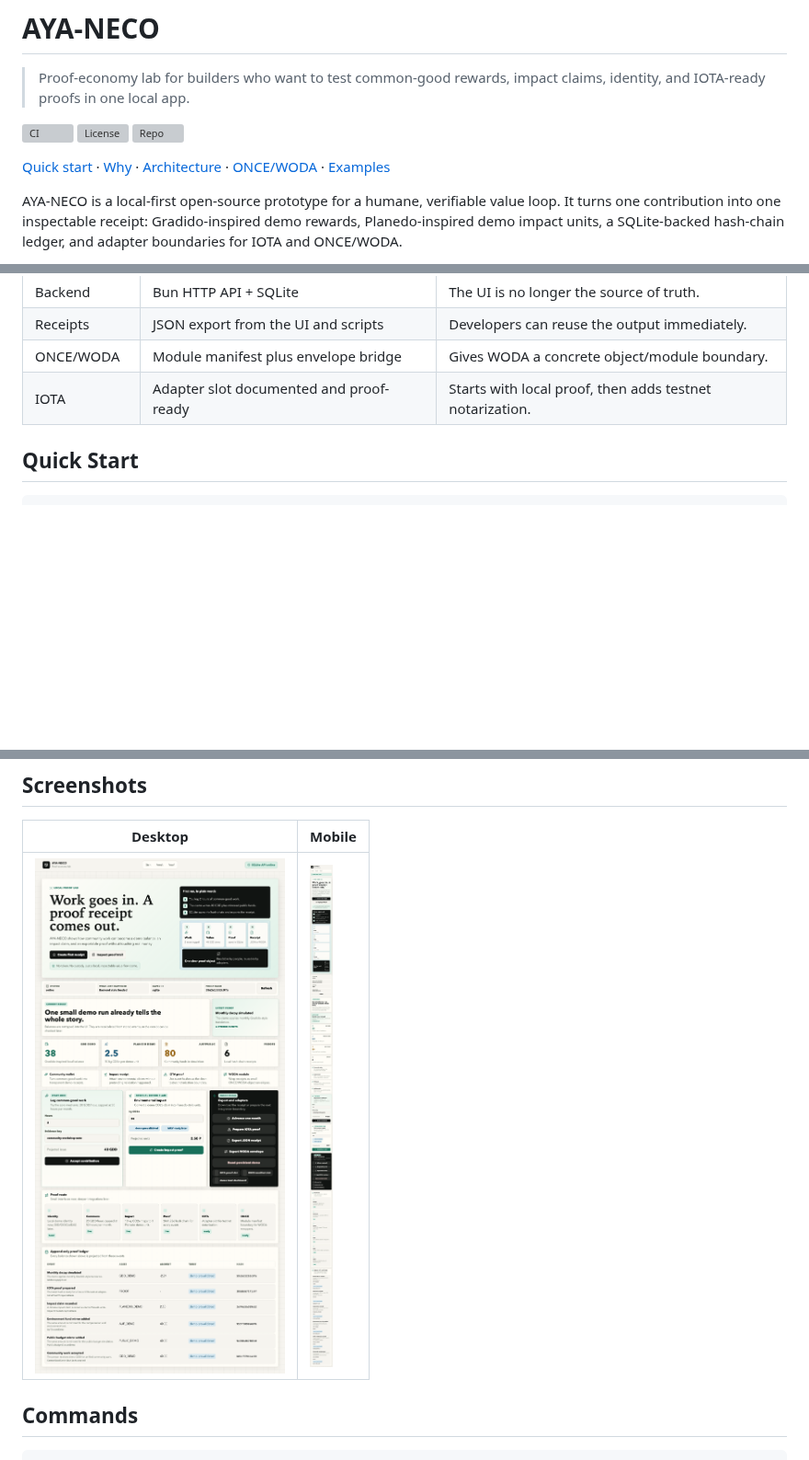
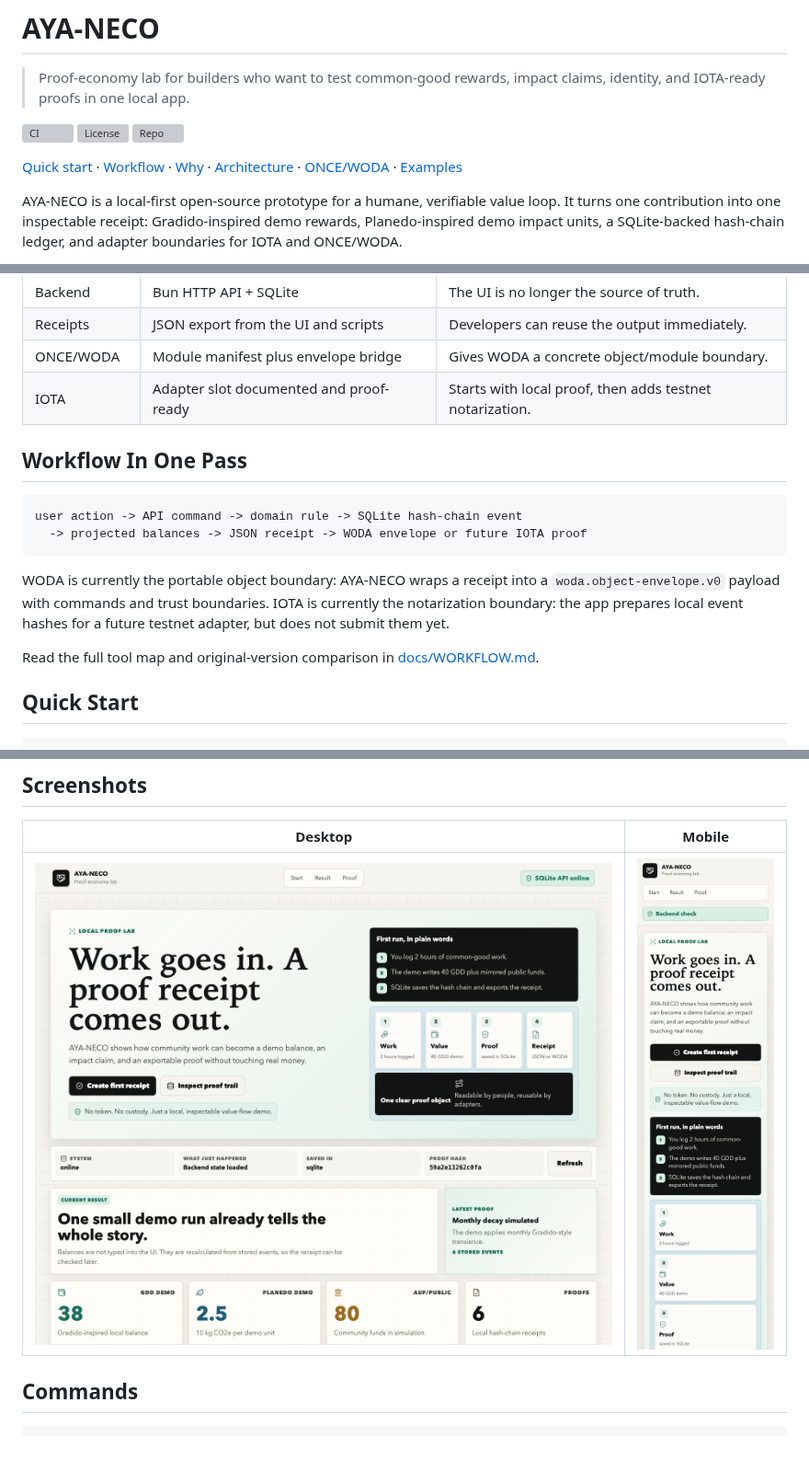
Before and after one commit to Supersynergy/aya-neco, a Markdown page: README.md, 3 parts joined by grey strips. Shown at 92% size. Drawn GitHub-style; pictures changed too: data/screenshots/aya-neco-desktop.png, data/screenshots/aya-neco-mobile.png; blank space fills up the shorter version; grey boxes are pictures that could not be loaded.

Commit message:
docs: explain proof workflow roles

````diff
--- a/README.md
+++ b/README.md
@@ -10,7 +10,7 @@
 [![License](https://img.shields.io/github/license/Supersynergy/aya-neco)](LICENSE)
 [![Repo](https://img.shields.io/badge/github-Supersynergy%2Faya--neco-111412)](https://github.com/Supersynergy/aya-neco)
 
-[Quick start](#quick-start) · [Why](docs/WHY.md) · [Architecture](docs/ARCHITECTURE.md) · [ONCE/WODA](docs/ONCE-WODA-INTEGRATION.md) · [Examples](examples)
+[Quick start](#quick-start) · [Workflow](docs/WORKFLOW.md) · [Why](docs/WHY.md) · [Architecture](docs/ARCHITECTURE.md) · [ONCE/WODA](docs/ONCE-WODA-INTEGRATION.md) · [Examples](examples)
 
 AYA-NECO is a local-first open-source prototype for a humane, verifiable value loop. It turns one contribution into one inspectable receipt: Gradido-inspired demo rewards, Planedo-inspired demo impact units, a SQLite-backed hash-chain ledger, and adapter boundaries for IOTA and ONCE/WODA.
 
@@ -28,6 +28,20 @@ This is a research/demo app. It is not money, not a token sale, not a custody wa
 | Receipts | JSON export from the UI and scripts | Developers can reuse the output immediately. |
 | ONCE/WODA | Module manifest plus envelope bridge | Gives WODA a concrete object/module boundary. |
 | IOTA | Adapter slot documented and proof-ready | Starts with local proof, then adds testnet notarization. |
+
+## Workflow In One Pass
+
+```text
+user action -> API command -> domain rule -> SQLite hash-chain event
+  -> projected balances -> JSON receipt -> WODA envelope or future IOTA proof
+```
+
+WODA is currently the portable object boundary: AYA-NECO wraps a receipt into a
+`woda.object-envelope.v0` payload with commands and trust boundaries. IOTA is
+currently the notarization boundary: the app prepares local event hashes for a
+future testnet adapter, but does not submit them yet.
+
+Read the full tool map and original-version comparison in [docs/WORKFLOW.md](docs/WORKFLOW.md).
 
 ## Quick Start
 
````
Also changed, not shown: other parts of README.md (+1 -0 lines), docs/WORKFLOW.md (added, +106 -0 lines), 3 other files.
